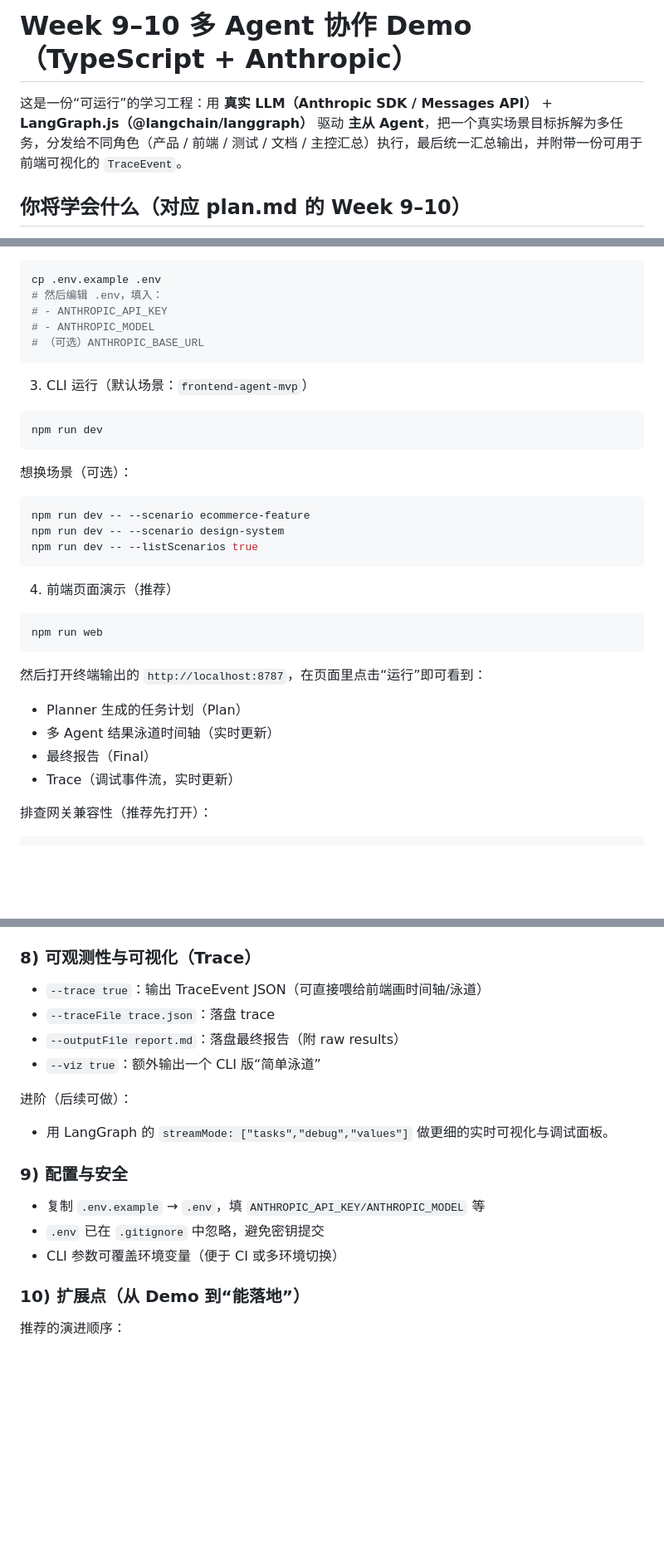
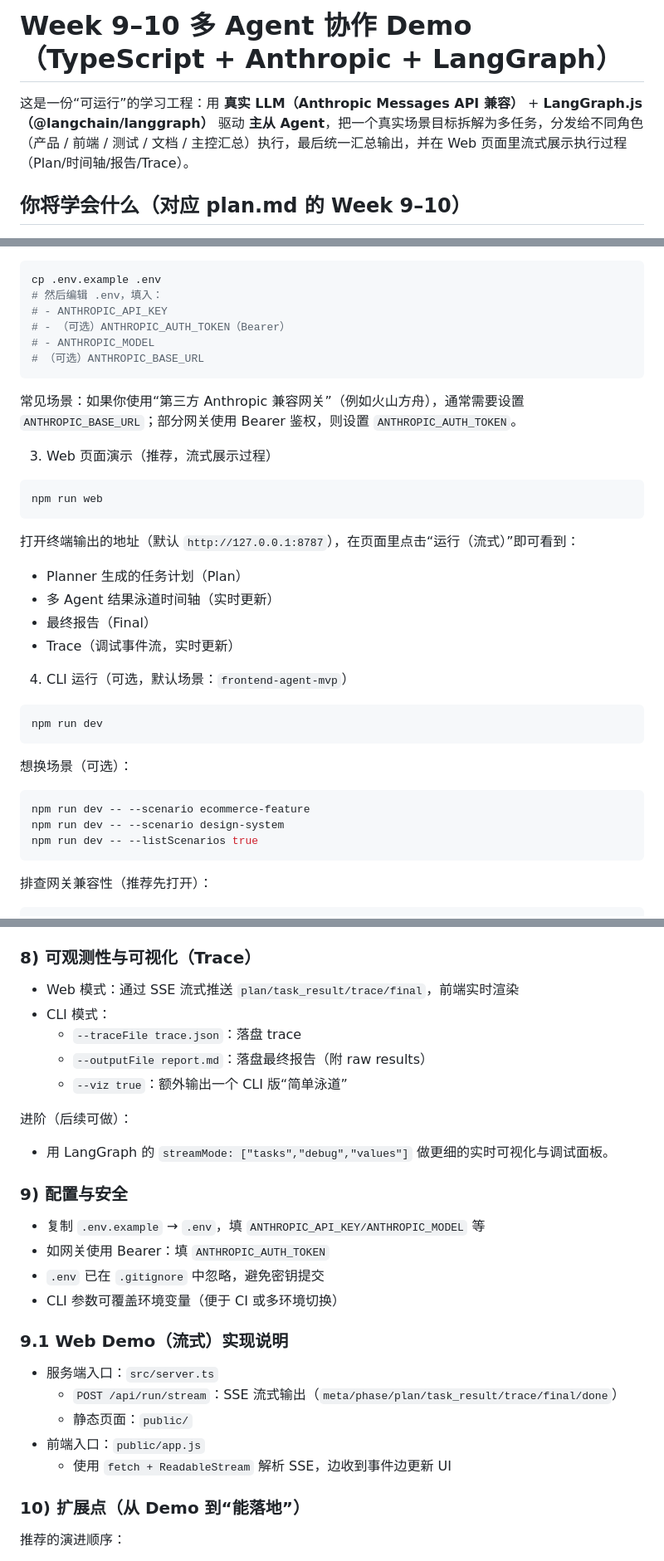
Before and after one commit to Alansad/agent_demo_part5, a Markdown page: README.md, 3 parts joined by grey strips. Shown at 83% size. Rendered like a GitHub page; blank space fills up the shorter version.

Commit message:
更新readme

````diff
--- a/README.md
+++ b/README.md
@@ -1,6 +1,6 @@
-# Week 9–10 多 Agent 协作 Demo（TypeScript + Anthropic）
+# Week 9–10 多 Agent 协作 Demo（TypeScript + Anthropic + LangGraph）
 
-这是一份“可运行”的学习工程：用 **真实 LLM（Anthropic SDK / Messages API）** + **LangGraph.js（@langchain/langgraph）** 驱动 **主从 Agent**，把一个真实场景目标拆解为多任务，分发给不同角色（产品 / 前端 / 测试 / 文档 / 主控汇总）执行，最后统一汇总输出，并附带一份可用于前端可视化的 `TraceEvent`。
+这是一份“可运行”的学习工程：用 **真实 LLM（Anthropic Messages API 兼容）** + **LangGraph.js（@langchain/langgraph）** 驱动 **主从 Agent**，把一个真实场景目标拆解为多任务，分发给不同角色（产品 / 前端 / 测试 / 文档 / 主控汇总）执行，最后统一汇总输出，并在 Web 页面里流式展示执行过程（Plan/时间轴/报告/Trace）。
 
 ## 你将学会什么（对应 plan.md 的 Week 9–10）
 
@@ -22,11 +22,26 @@ npm i
 cp .env.example .env
 # 然后编辑 .env，填入：
 # - ANTHROPIC_API_KEY
+# - （可选）ANTHROPIC_AUTH_TOKEN（Bearer）
 # - ANTHROPIC_MODEL
 # （可选）ANTHROPIC_BASE_URL
 ```
 
-3) CLI 运行（默认场景：`frontend-agent-mvp`）
+常见场景：如果你使用“第三方 Anthropic 兼容网关”（例如火山方舟），通常需要设置 `ANTHROPIC_BASE_URL`；部分网关使用 Bearer 鉴权，则设置 `ANTHROPIC_AUTH_TOKEN`。
+
+3) Web 页面演示（推荐，流式展示过程）
+
+```bash
+npm run web
+```
+
+打开终端输出的地址（默认 `http://127.0.0.1:8787`），在页面里点击“运行（流式）”即可看到：
+- Planner 生成的任务计划（Plan）
+- 多 Agent 结果泳道时间轴（实时更新）
+- 最终报告（Final）
+- Trace（调试事件流，实时更新）
+
+4) CLI 运行（可选，默认场景：`frontend-agent-mvp`）
 
 ```bash
 npm run dev
@@ -39,18 +54,6 @@ npm run dev -- --scenario ecommerce-feature
 npm run dev -- --scenario design-system
 npm run dev -- --listScenarios true
 ```
-
-4) 前端页面演示（推荐）
-
-```bash
-npm run web
-```
-
-然后打开终端输出的 `http://localhost:8787`，在页面里点击“运行”即可看到：
-- Planner 生成的任务计划（Plan）
-- 多 Agent 结果泳道时间轴（实时更新）
-- 最终报告（Final）
-- Trace（调试事件流，实时更新）
 
 排查网关兼容性（推荐先打开）：
 
@@ -174,10 +178,11 @@ LLM Planner  ──(TaskSpec[])──▶  LangGraph(StateGraph)
 
 ### 8) 可观测性与可视化（Trace）
 
-- `--trace true`：输出 TraceEvent JSON（可直接喂给前端画时间轴/泳道）
-- `--traceFile trace.json`：落盘 trace
-- `--outputFile report.md`：落盘最终报告（附 raw results）
-- `--viz true`：额外输出一个 CLI 版“简单泳道”
+- Web 模式：通过 SSE 流式推送 `plan/task_result/trace/final`，前端实时渲染
+- CLI 模式：
+  - `--traceFile trace.json`：落盘 trace
+  - `--outputFile report.md`：落盘最终报告（附 raw results）
+  - `--viz true`：额外输出一个 CLI 版“简单泳道”
 
 进阶（后续可做）：
 
@@ -186,8 +191,17 @@ LLM Planner  ──(TaskSpec[])──▶  LangGraph(StateGraph)
 ### 9) 配置与安全
 
 - 复制 `.env.example` → `.env`，填 `ANTHROPIC_API_KEY/ANTHROPIC_MODEL` 等
+- 如网关使用 Bearer：填 `ANTHROPIC_AUTH_TOKEN`
 - `.env` 已在 `.gitignore` 中忽略，避免密钥提交
 - CLI 参数可覆盖环境变量（便于 CI 或多环境切换）
+
+### 9.1 Web Demo（流式）实现说明
+
+- 服务端入口：`src/server.ts`
+  - `POST /api/run/stream`：SSE 流式输出（`meta/phase/plan/task_result/trace/final/done`）
+  - 静态页面：`public/`
+- 前端入口：`public/app.js`
+  - 使用 `fetch + ReadableStream` 解析 SSE，边收到事件边更新 UI
 
 ### 10) 扩展点（从 Demo 到“能落地”）
 
````
Also changed, not shown: other parts of README.md (+2 -1 lines).
